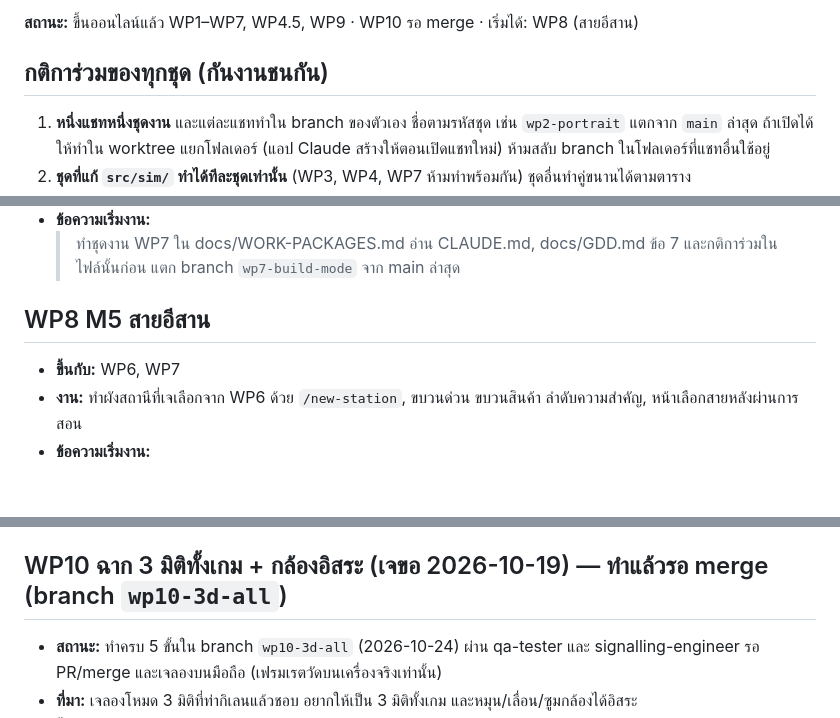
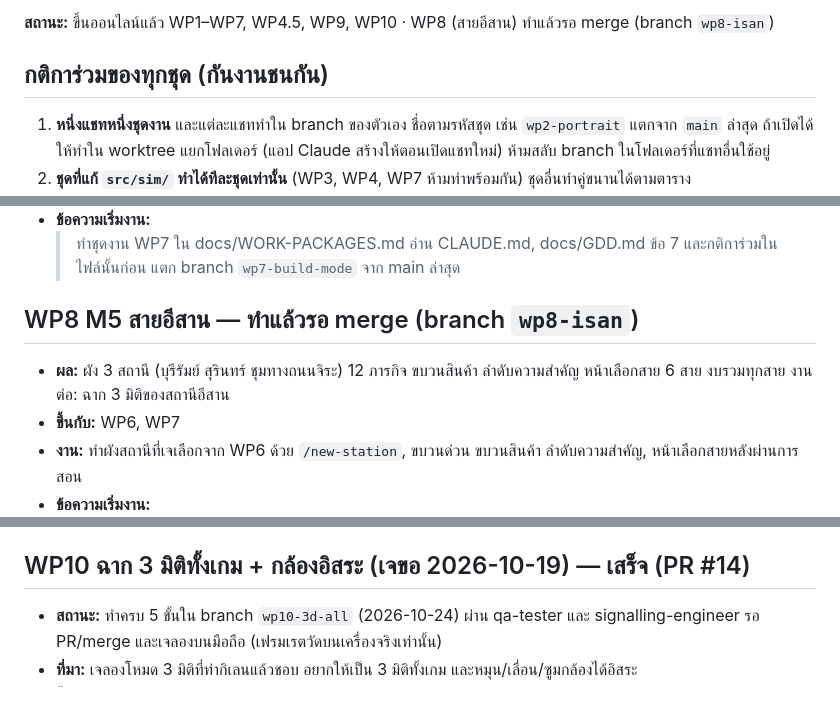
Before and after one commit to signaljunctionth-blip/signal-box, a Markdown page: docs/WORK-PACKAGES.md, 3 parts joined by grey strips. GitHub-like rendering; blank space fills up the shorter version.

```diff
--- a/docs/WORK-PACKAGES.md
+++ b/docs/WORK-PACKAGES.md
@@ -5,5 +5,5 @@
 
-**สถานะ:** ขึ้นออนไลน์แล้ว WP1–WP7, WP4.5, WP9 · WP10 รอ merge · เริ่มได้: WP8 (สายอีสาน)
+**สถานะ:** ขึ้นออนไลน์แล้ว WP1–WP7, WP4.5, WP9, WP10 · WP8 (สายอีสาน) ทำแล้วรอ merge (branch `wp8-isan`)
 
 ## กติการ่วมของทุกชุด (กันงานชนกัน)
 1. **หนึ่งแชทหนึ่งชุดงาน** และแต่ละแชททำใน branch ของตัวเอง ชื่อตามรหัสชุด เช่น `wp2-portrait` แตกจาก `main` ล่าสุด ถ้าเปิดได้ ให้ทำใน worktree แยกโฟลเดอร์ (แอป Claude สร้างให้ตอนเปิดแชทใหม่) ห้ามสลับ branch ในโฟลเดอร์ที่แชทอื่นใช้อยู่
@@ -110,7 +110,8 @@
 - **ข้อความเริ่มงาน:**
   > ทำชุดงาน WP7 ใน docs/WORK-PACKAGES.md อ่าน CLAUDE.md, docs/GDD.md ข้อ 7 และกติการ่วมในไฟล์นั้นก่อน แตก branch `wp7-build-mode` จาก main ล่าสุด
 
-## WP8 M5 สายอีสาน
+## WP8 M5 สายอีสาน — ทำแล้วรอ merge (branch `wp8-isan`)
+- **ผล:** ผัง 3 สถานี (บุรีรัมย์ สุรินทร์ ชุมทางถนนจิระ) 12 ภารกิจ ขบวนสินค้า ลำดับความสำคัญ หน้าเลือกสาย 6 สาย งบรวมทุกสาย งานต่อ: ฉาก 3 มิติของสถานีอีสาน
 - **ขึ้นกับ:** WP6, WP7
 - **งาน:** ทำผังสถานีที่เจเลือกจาก WP6 ด้วย `/new-station`, ขบวนด่วน ขบวนสินค้า ลำดับความสำคัญ, หน้าเลือกสายหลังผ่านการสอน
 - **ข้อความเริ่มงาน:**
@@ -129,7 +130,7 @@ M6 แขวงการเดินรถ, M7 ศูนย์ควบคุม
 - **ข้อความเริ่มงาน:**
   > ทำชุดงาน WP9 ใน docs/WORK-PACKAGES.md อ่าน CLAUDE.md และ docs/DECISIONS.md ก่อน แตก branch `wp9-audio` จาก main ล่าสุด เริ่มจากทำตัวอย่างเพลง 2–3 แบบให้เจฟังเลือกก่อนลงมือทั้งหมด
 
-## WP10 ฉาก 3 มิติทั้งเกม + กล้องอิสระ (เจขอ 2026-10-19) — ทำแล้วรอ merge (branch `wp10-3d-all`)
+## WP10 ฉาก 3 มิติทั้งเกม + กล้องอิสระ (เจขอ 2026-10-19) — เสร็จ (PR #14)
 - **สถานะ:** ทำครบ 5 ขั้นใน branch `wp10-3d-all` (2026-10-24) ผ่าน qa-tester และ signalling-engineer รอ PR/merge และเจลองบนมือถือ (เฟรมเรตวัดบนเครื่องจริงเท่านั้น)
 - **ที่มา:** เจลองโหมด 3 มิติที่ท่ากิเลนแล้วชอบ อยากให้เป็น 3 มิติทั้งเกม และหมุน/เลื่อน/ซูมกล้องได้อิสระ
 - **ขึ้นกับ:** ไม่มี (WP3 ขึ้นออนไลน์แล้ว) ห้ามทำพร้อมชุดอื่นที่แก้ `src/ui/screen-play.js` หรือ `src/render3d/`
```
Also changed, not shown: other parts of docs/WORK-PACKAGES.md (+1 -1 lines), docs/DECISIONS.md (+10 -2 lines), docs/STATIONS.md (+4 -0 lines).
